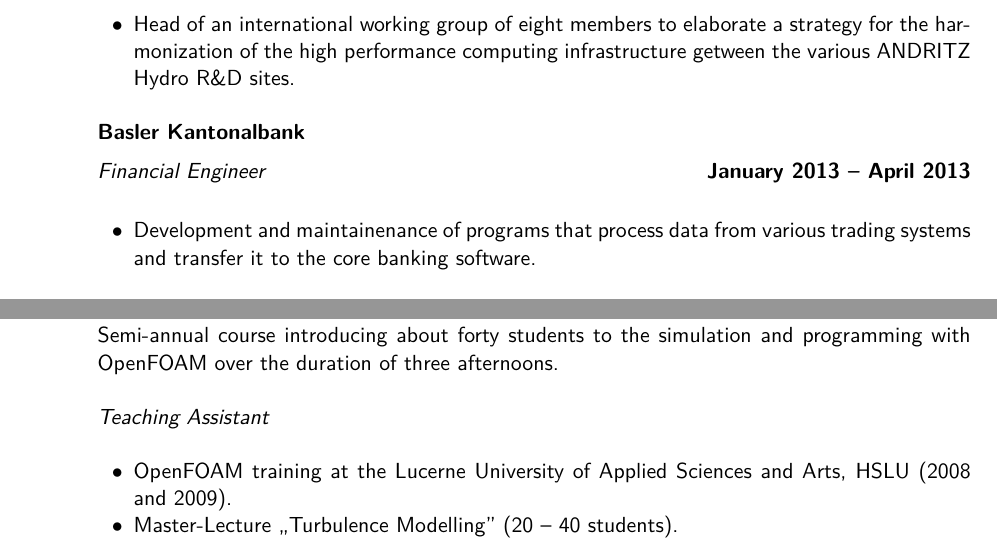
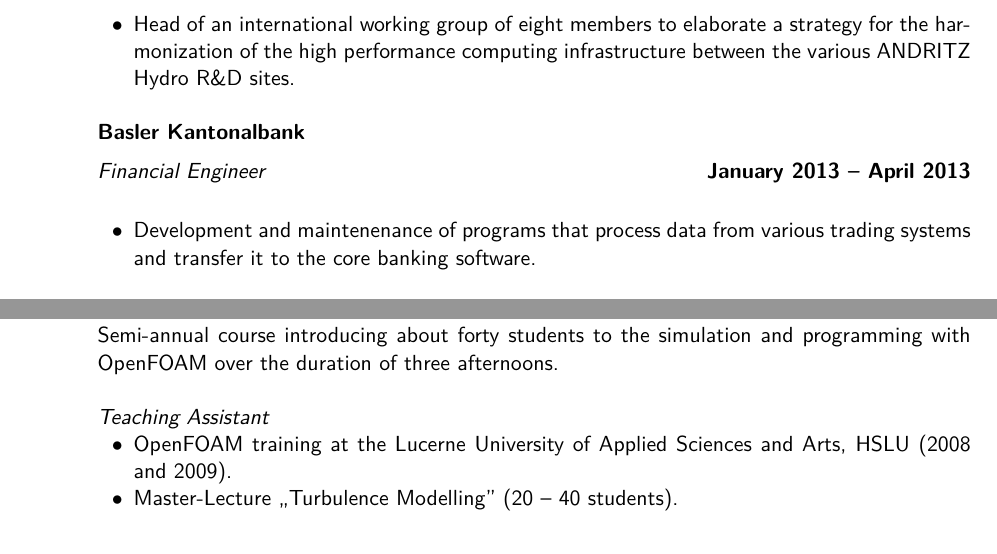
Before and after one commit to themiwi/cv, a LaTeX CV (en/CV_Michael_Wild.tex): two parts of pages 2 and 3 of 3, joined at a grey line, cut so that both start at the same text. Compiled offline with XeLaTeX.

Commit message:
Fixes typos and formatting issues in english versions

```diff
--- a/en/CV_Michael_Wild.tex
+++ b/en/CV_Michael_Wild.tex
@@ -93,13 +93,13 @@ Austria \\
 
   \item Head of an international working group of eight members to elaborate a
     strategy for the harmonization of the high performance computing
-    infrastructure getween the various ANDRITZ Hydro R\&D sites.
+    infrastructure between the various ANDRITZ Hydro R\&D sites.
 \end{list2}
 
 \textbf{Basler Kantonalbank} \vspace{2mm}\\\vspace{1mm}%
 \textsl{Financial Engineer} \hfill \textbf{January 2013 -- April 2013}\\
 \begin{list2}
-  \item Development and maintainenance of programs that process data from
+  \item Development and maintenenance of programs that process data from
     various trading systems and transfer it to the core banking software.
 \end{list2}
 
@@ -183,7 +183,7 @@ Austria \\
 Semi-annual course introducing about forty students to the simulation and
 programming with OpenFOAM over the duration of three afternoons.
 
-\textsl{Teaching Assistant}\\
+\textsl{Teaching Assistant}
 \begin{list2}
 \item OpenFOAM training at the Lucerne University of Applied Sciences and Arts, HSLU
 (2008 and 2009).
```
